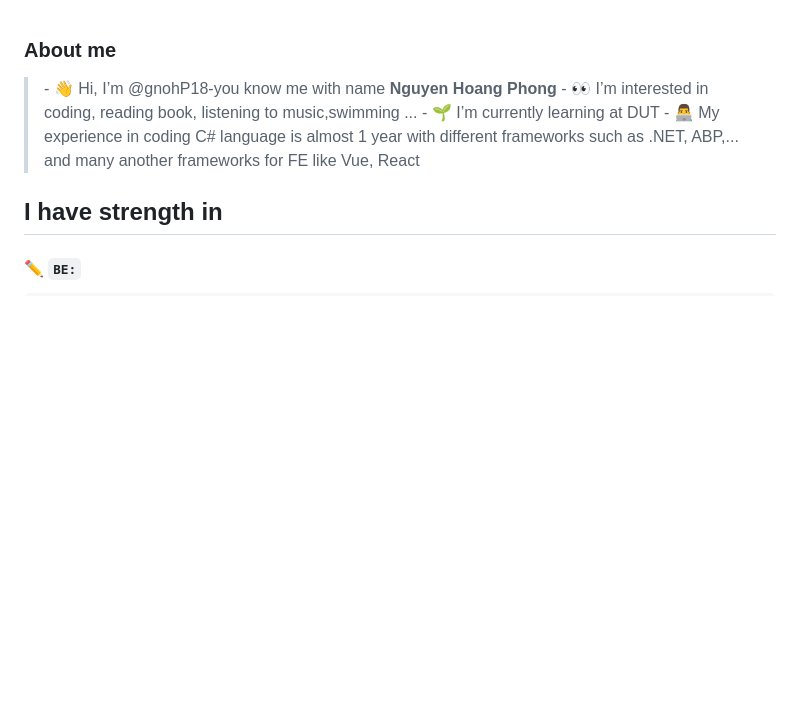
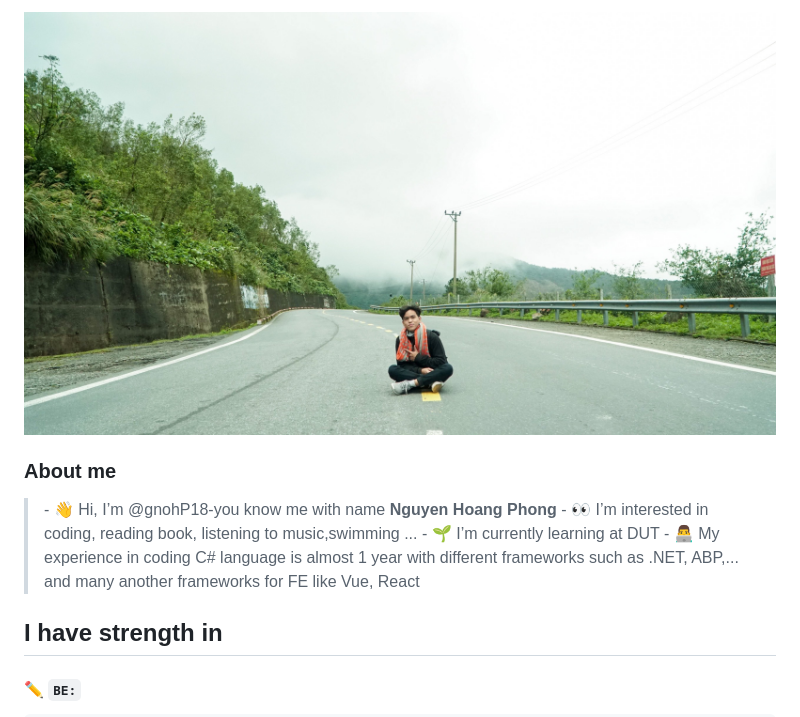
Before and after one commit to gnohP18/gnohP18, a Markdown page: README.md, the part around one of its changes. Drawn GitHub-style; pictures changed too: dist/background.jpg (added); blank space fills up the shorter version.

```diff
--- a/README.md
+++ b/README.md
@@ -1,3 +1,4 @@
+<img src="dist/background.jpg"/>
 <h3>About me</h3>
 <blockquote>
   - 👋 Hi, I’m @gnohP18-you know me with name <strong>Nguyen Hoang Phong</strong> </br>
```
Also changed, not shown: other parts of README.md (+5 -1 lines), 1 other file.
